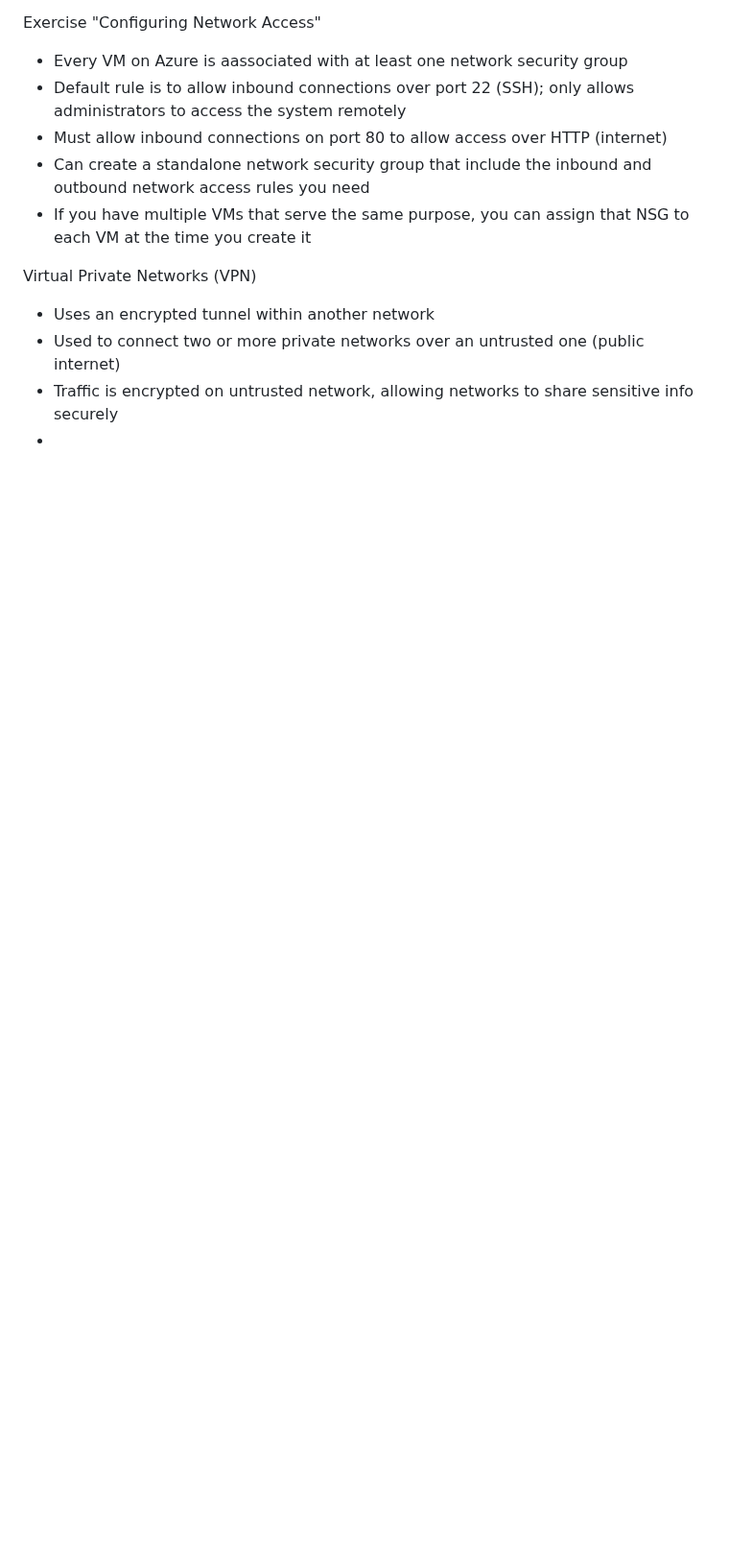
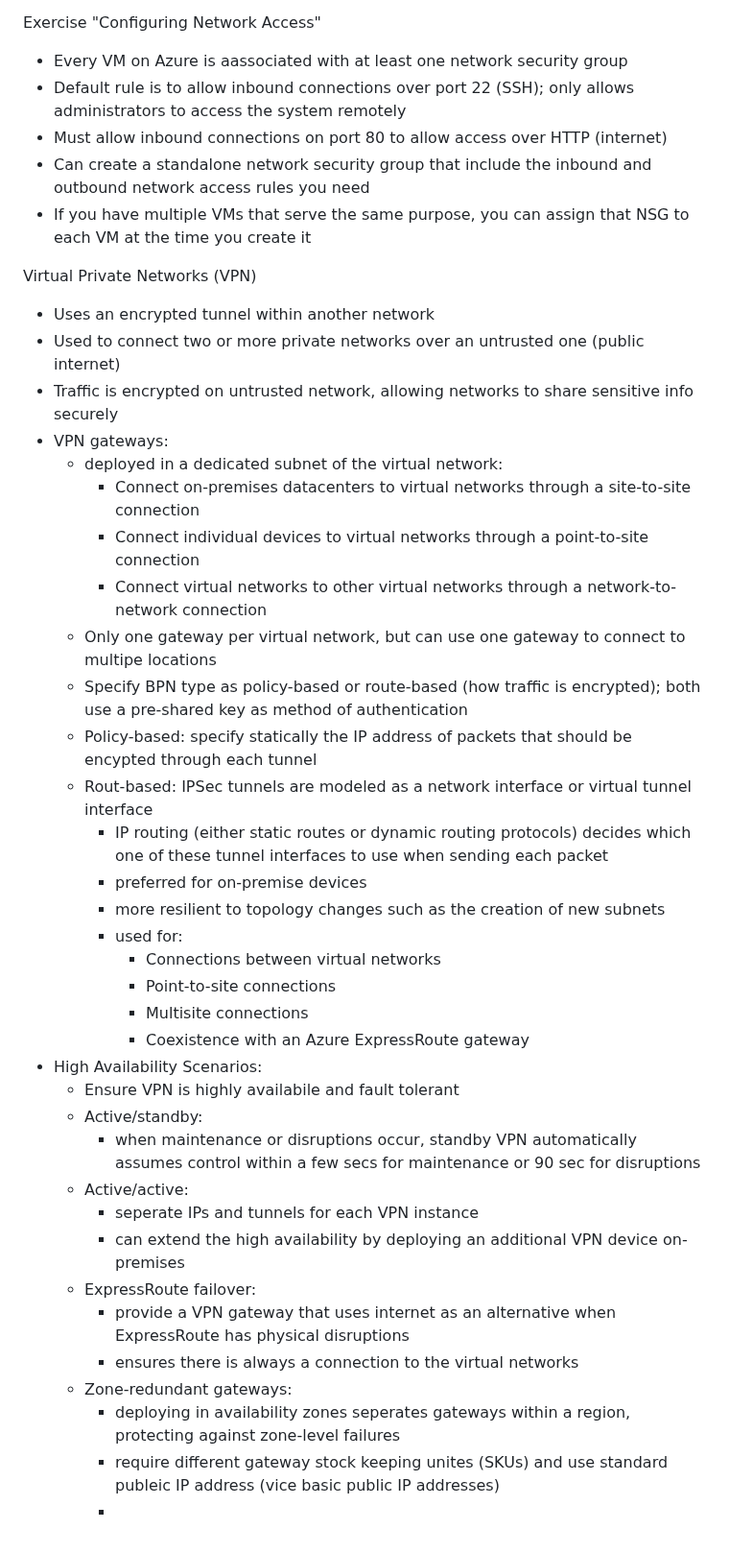
Before and after one commit to lukekasper/Personal-Projects, a Markdown page: Microsoft Azure/Intro Notes/Azure_Fundamentals.md, the part around the change. Shown at 96% size. Drawn GitHub-style; blank space fills up the shorter version.

```diff
--- a/Microsoft Azure/Intro Notes/Azure_Fundamentals.md
+++ b/Microsoft Azure/Intro Notes/Azure_Fundamentals.md
@@ -184,4 +184,34 @@ Virtual Private Networks (VPN)
 - Uses an encrypted tunnel within another network
 - Used to connect two or more private networks over an untrusted one (public internet)
 - Traffic is encrypted on untrusted network, allowing networks to share sensitive info securely
--
+- VPN gateways:
+  - deployed in a dedicated subnet of the virtual network:
+    - Connect on-premises datacenters to virtual networks through a site-to-site connection
+    - Connect individual devices to virtual networks through a point-to-site connection
+    - Connect virtual networks to other virtual networks through a network-to-network connection
+  - Only one gateway per virtual network, but can use one gateway to connect to multipe locations
+  - Specify BPN type as policy-based or route-based (how traffic is encrypted); both use a pre-shared key as method of authentication
+  - Policy-based: specify statically the IP address of packets that should be encypted through each tunnel
+  - Rout-based: IPSec tunnels are modeled as a network interface or virtual tunnel interface
+    - IP routing (either static routes or dynamic routing protocols) decides which one of these tunnel interfaces to use when sending each packet
+    - preferred for on-premise devices
+    - more resilient to topology changes such as the creation of new subnets
+    - used for:
+      - Connections between virtual networks
+      - Point-to-site connections
+      - Multisite connections
+      - Coexistence with an Azure ExpressRoute gateway
+- High Availability Scenarios:
+  - Ensure VPN is highly availabile and fault tolerant
+  - Active/standby:
+    - when maintenance or disruptions occur, standby VPN automatically assumes control within a few secs for maintenance or 90 sec for disruptions
+  - Active/active:
+    - seperate IPs and tunnels for each VPN instance
+    - can extend the high availability by deploying an additional VPN device on-premises
+  - ExpressRoute failover:
+    - provide a VPN gateway that uses internet as an alternative when ExpressRoute has physical disruptions
+    - ensures there is always a connection to the virtual networks
+  - Zone-redundant gateways:
+    - deploying in availability zones seperates gateways within a region, protecting against zone-level failures
+    - require different gateway stock keeping unites (SKUs) and use standard publeic IP address (vice basic public IP addresses)
+    -
```
